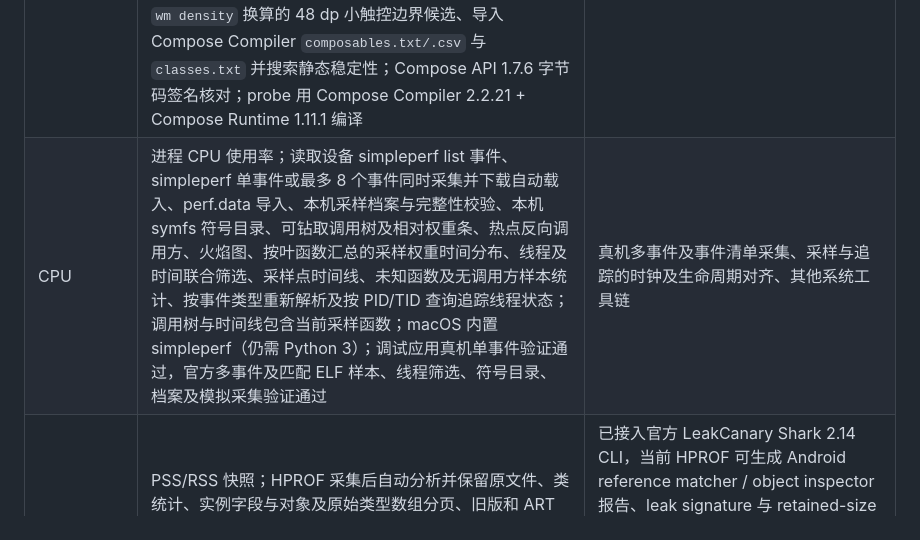
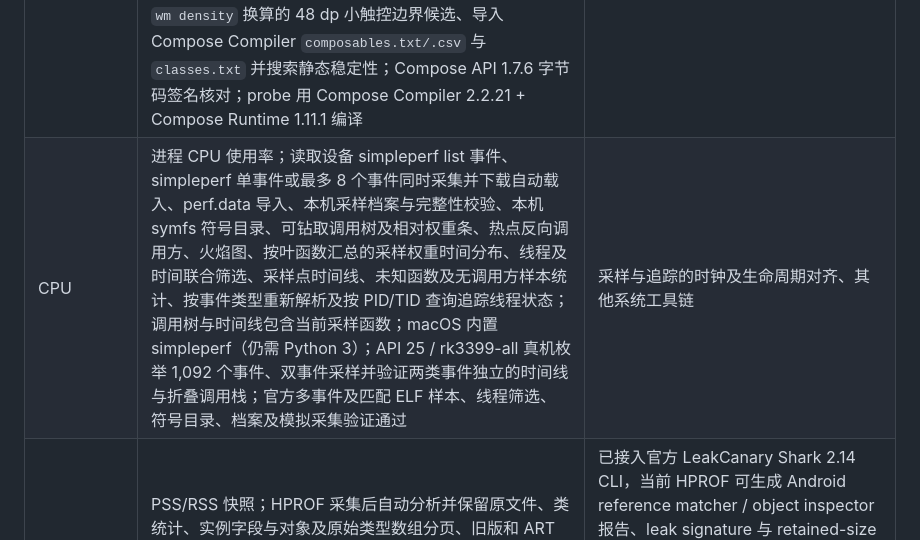
Before and after one commit to willpyshan13/AndroidPerformance, a Markdown page: PARITY_PLAN.md, the part around the change. Drawn GitHub-style.

```diff
--- a/PARITY_PLAN.md
+++ b/PARITY_PLAN.md
@@ -5,7 +5,7 @@
 | 模块 | 当前状态 | 待完成 |
 | --- | --- | --- |
 | 布局检查 | UIAutomator fallback；debug-only Android Agent 通过临时 ADB 转发采集 Activity View 树、兼容运行时的 Compose merged/unmerged Semantics 树、运行时 CompositionData 组合组树、按 RecomposeScope 统计的 State 关联数（不读取 State 值）、窗口截图及属性；可下载 Kotlin probe 按 SideEffect 提交次数区分 Composable 实例，也可用 Kotlin 2.2.21 编译器插件自动统计目标模块 Composable 执行与 Composer 跳过次数（执行数包含首次组合、不区分多实例）；Android 31 编译、API 25 临时测试应用真机采集 View/Compose fixture，验证语义树、日志计数、TestTag、点击状态与密码脱敏；真实 Compose Runtime 页面 API 25 真机验证自动插件，桌面解析 16 条 APW2/APW3 事件、0 条无效；父 Composable 执行 4 次，静态子项执行 1 次、跳过 3 次；调用树携带 startRestartGroup key，真机验证两函数组 key 与 Runtime CompositionData 节点 key 一致；Compose 1.7.6 API 25 真机读取 30 个运行时组合组、7 条 State-scope 关联；节点搜索、子树隔离、高亮 UIAutomator 暴露的可访问性节点候选、按透明度叠加并手动缩放/平移参考图片、按时间浏览历史快照、全历史相邻版本变化计数及详情、任意历史基线载入、唯一资源 ID 属性及祖先变化对比、当前截图新增/变化边界及基线截图移除/移动原位置边界回放、共同唯一直接父节点下唯一子节点的相对顺序变化、重复 ID 的有限祖先范围候选匹配、对比 JSON 报告、节点定位、标签与零尺寸待核对线索、按 `wm density` 换算的 48 dp 小触控边界候选、导入 Compose Compiler `composables.txt/.csv` 与 `classes.txt` 并搜索静态稳定性；Compose API 1.7.6 字节码签名核对；probe 用 Compose Compiler 2.2.21 + Compose Runtime 1.11.1 编译 | 用户目标应用接入与采集验证；完整 State Reads 因果关系、实例级完整调用树、完整无障碍节点身份匹配、帧关联；自动插件仅支持 Kotlin 2.2.21 和重编译的目标模块 |
-| CPU | 进程 CPU 使用率；读取设备 simpleperf list 事件、simpleperf 单事件或最多 8 个事件同时采集并下载自动载入、perf.data 导入、本机采样档案与完整性校验、本机 symfs 符号目录、可钻取调用树及相对权重条、热点反向调用方、火焰图、按叶函数汇总的采样权重时间分布、线程及时间联合筛选、采样点时间线、未知函数及无调用方样本统计、按事件类型重新解析及按 PID/TID 查询追踪线程状态；调用树与时间线包含当前采样函数；macOS 内置 simpleperf（仍需 Python 3）；调试应用真机单事件验证通过，官方多事件及匹配 ELF 样本、线程筛选、符号目录、档案及模拟采集验证通过 | 真机多事件及事件清单采集、采样与追踪的时钟及生命周期对齐、其他系统工具链 |
+| CPU | 进程 CPU 使用率；读取设备 simpleperf list 事件、simpleperf 单事件或最多 8 个事件同时采集并下载自动载入、perf.data 导入、本机采样档案与完整性校验、本机 symfs 符号目录、可钻取调用树及相对权重条、热点反向调用方、火焰图、按叶函数汇总的采样权重时间分布、线程及时间联合筛选、采样点时间线、未知函数及无调用方样本统计、按事件类型重新解析及按 PID/TID 查询追踪线程状态；调用树与时间线包含当前采样函数；macOS 内置 simpleperf（仍需 Python 3）；API 25 / rk3399-all 真机枚举 1,092 个事件、双事件采样并验证两类事件独立的时间线与折叠调用栈；官方多事件及匹配 ELF 样本、线程筛选、符号目录、档案及模拟采集验证通过 | 采样与追踪的时钟及生命周期对齐、其他系统工具链 |
 | 内存 | PSS/RSS 快照；HPROF 采集后自动分析并保留原文件、类统计、实例字段与对象及原始类型数组分页、旧版和 ART 转储字符串预览、内容搜索及重复内容分组、反向引用来源、候选根路径、按类快照对比（增长/减少筛选、基线百分比）、可排除已识别非强引用的近似支配图、LeakCanary `KeyedWeakReference` watched-object 标记与批量强路径候选、Bitmap Java 字段/数组引用/重复缓冲区及已销毁 Activity 候选；Perfetto heapprofd Native malloc 与 API 31+ ART 分配采样、采集后 Trace Processor 调用点汇总及原始追踪下载；公开 Android 旧版及 Android 8 堆样本验证；API 25 真机 Compose 应用采集 15.4 MiB 堆并分析 196,210 条记录 / 2,983 类，验证 String 实例分页、对象字段、引用来源、Bitmap/重复内容/Activity 查询及 203,329 节点近似支配图；heapprofd API 与配置模拟测试、真实 Trace Processor 空样本查询、API 25 页面能力门控 | 已接入官方 LeakCanary Shark 2.14 CLI，当前 HPROF 可生成 Android reference matcher / object inspector 报告、leak signature 与 retained-size 分析；官方 Android Studio HPROF 样本已验证输出 5 条 application leak 报告；当前 KeyedWeakReference marker 路径仍是独立候选查询，不替代 Shark 判定。待补：更多 Android/LeakCanary 版本与大型真实应用样本验证；heapprofd 尚未在支持的真实 Android 设备采集验证；Native 需 API 29+，ART 采样需 API 31+，目标须符合系统 debuggable/profileable 限制；独立命名子进程需单独配置；超过 25 万节点的大快照完整支配图、更大快照完整索引、更多字符串布局、完整引用语义、Bitmap 原生像素与原生堆；更多设备和 Android 版本验证 |
 | 系统追踪 | Perfetto 录制（可选目标应用 ATrace）、Trace Processor 离线导入、本机档案及完整性校验、原始文件导出、本机自托管 Perfetto v59.1 全量交互界面（本地 iframe 与追踪导入已浏览器验证）、切片/调度汇总、按嵌套深度分行的有限时间线、切片名称查询与事件参数、线程状态汇总、Binder 事务按应用和方向筛选、两端耗时、同步事务阶段分解及跳转；当前追踪只读 PerfettoSQL 查询，CSV 表格返回并限制 500 行 / 50 列；公开 Android 追踪和合成追踪验证 | 本机真实 Perfetto 设备验证、更高容量、嵌入式 UI 查询/分享等完整操作的逐项自动化验证、深入 Binder/图形诊断 |
 | 帧 | gfxinfo framestats 逐帧分析与超预算分组；旧版 gfxinfo 直方图回退，优先保留设备报告分位数，无逐帧数据时明确估算和精度边界；FrameTimeline 显式录制、预期/实际唯一匹配、同轨道 deadline-miss 分组、帧所属进程同期线程状态、状态区间及追踪跳转；官方 Android 12 样本、接口及界面验证；API 25 真实设备读取并在界面核验 framestats | FrameTimeline 受 API 25 限制无法在此设备验证、更深入的关联布局与追踪 |
```
Also changed, not shown: TEST_REPORT.md (+3 -2 lines).
